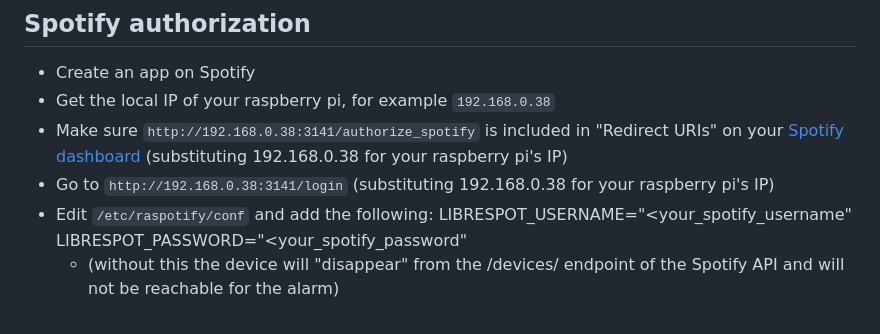
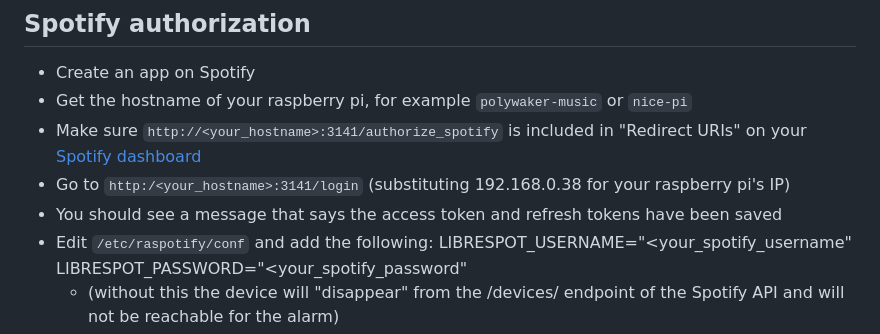
Before and after one commit to janek/music-alarm-clock, a Markdown page: README.md, the part around the change. GitHub-like rendering.

```diff
--- a/README.md
+++ b/README.md
@@ -103,9 +103,10 @@ You can then connect to it using localhost from machine you're working on, or th
 ## Spotify authorization
 
 - Create an app on Spotify
-- Get the local IP of your raspberry pi, for example `192.168.0.38`
-- Make sure `http://192.168.0.38:3141/authorize_spotify` is included in "Redirect URIs" on your [Spotify dashboard](https://developer.spotify.com/dashboard/) (substituting 192.168.0.38 for your raspberry pi's IP)
-- Go to `http://192.168.0.38:3141/login` (substituting 192.168.0.38 for your raspberry pi's IP)
+- Get the hostname of your raspberry pi, for example `polywaker-music` or `nice-pi`
+- Make sure `http://<your_hostname>:3141/authorize_spotify` is included in "Redirect URIs" on your [Spotify dashboard](https://developer.spotify.com/dashboard/)
+- Go to `http:/<your_hostname>:3141/login` (substituting 192.168.0.38 for your raspberry pi's IP)
+- You should see a message that says the access token and refresh tokens have been saved
 - Edit `/etc/raspotify/conf` and add the following:
   LIBRESPOT_USERNAME="<your_spotify_username"
   LIBRESPOT_PASSWORD="<your_spotify_password"
```
